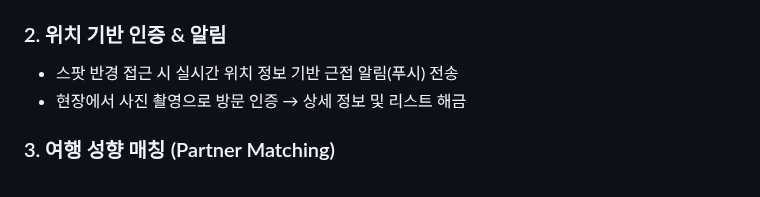
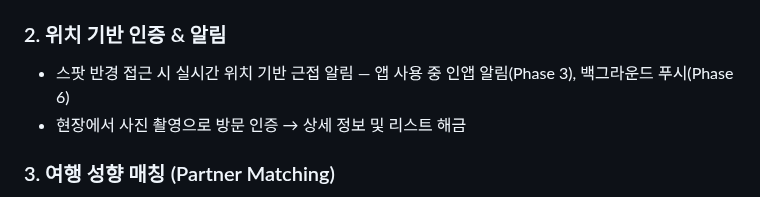
Before and after one commit to FogMap2026/FogApp, a Markdown page: README.md, the part around the change. Rendered like a GitHub page.

```diff
--- a/README.md
+++ b/README.md
@@ -14,7 +14,7 @@
 - 지역별 정복률(예: `경주 15%`)을 실시간 수치로 피드백하여 즉각적인 성취감 제공
 
 ### 2. 위치 기반 인증 & 알림
-- 스팟 반경 접근 시 실시간 위치 정보 기반 근접 알림(푸시) 전송
+- 스팟 반경 접근 시 실시간 위치 기반 근접 알림 — 앱 사용 중 인앱 알림(Phase 3), 백그라운드 푸시(Phase 6)
 - 현장에서 사진 촬영으로 방문 인증 → 상세 정보 및 리스트 해금
 
 ### 3. 여행 성향 매칭 (Partner Matching)
```
Also changed, not shown: planning.md (+16 -2 lines).
